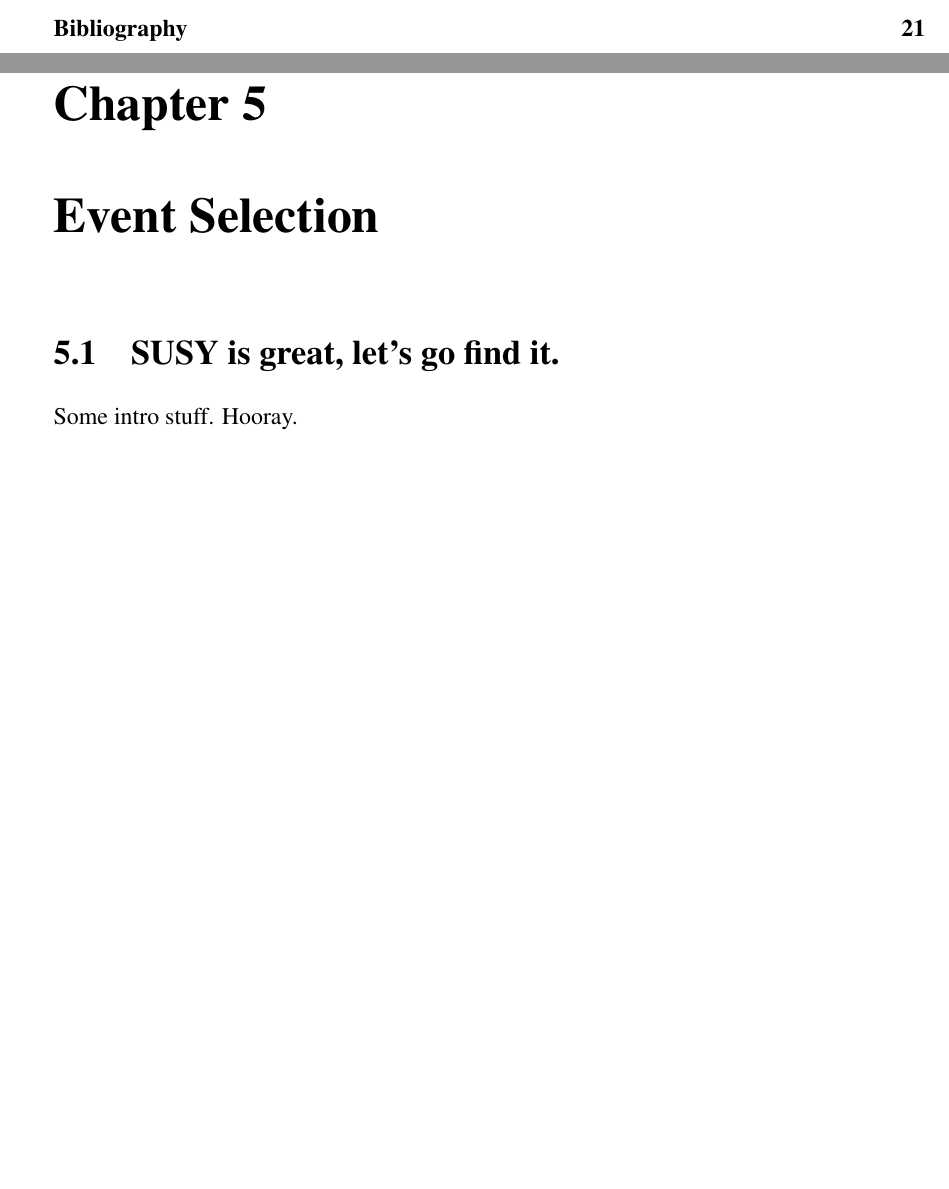
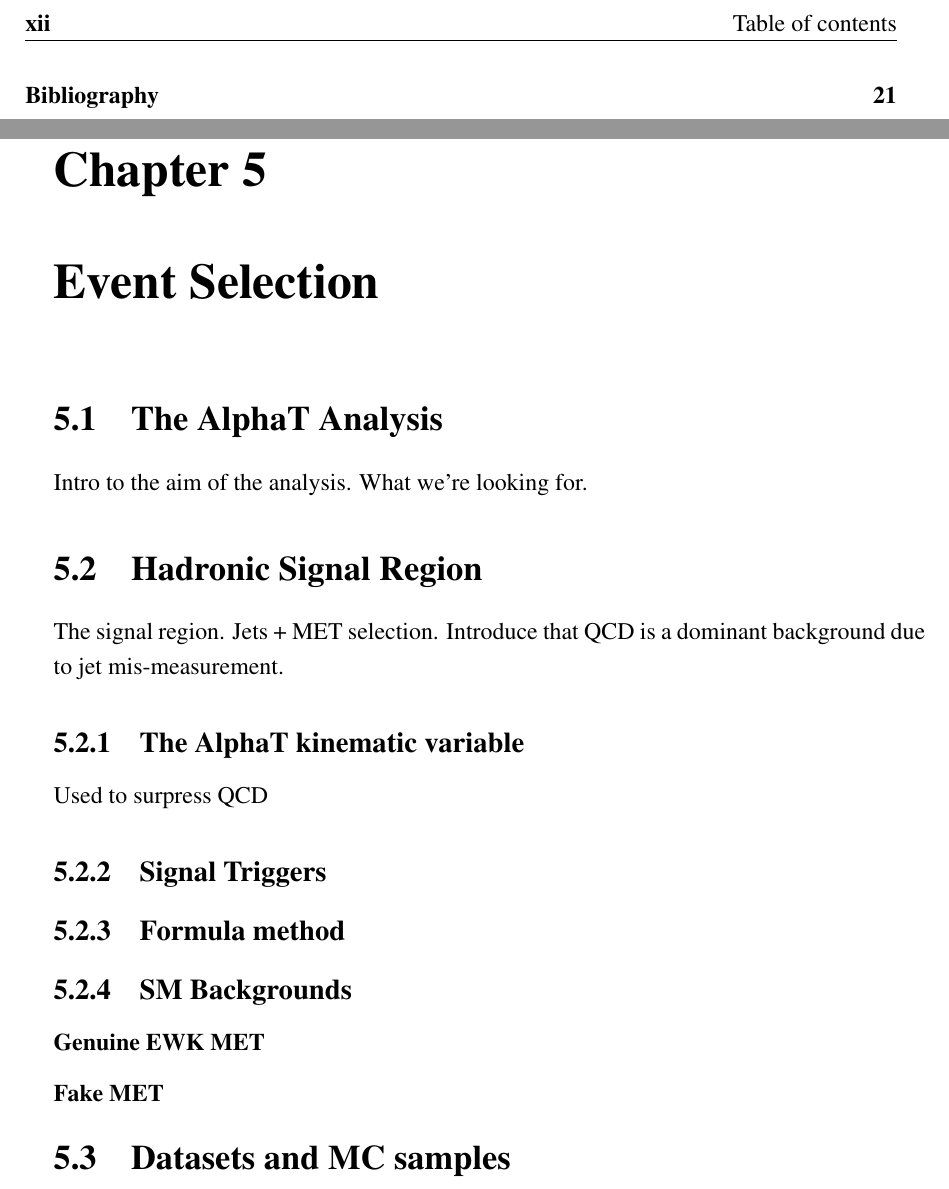
Before and after one commit to dsmiff/thesis-1, a LaTeX thesis (thesis.tex, which reads Chapter5/chapter5.tex): two parts of pages 11 and 25 of 40 before the commit and two parts of pages 12 and 25 of 40 after it, joined at a grey line, cut at the place of the change, the shorter picture padded with empty space. Compiled offline with pdfLaTeX; a LaTeX package or settings file that is missing is left out.

Commit message:
structure

```diff
--- a/Chapter5/chapter5.tex
+++ b/Chapter5/chapter5.tex
@@ -9,7 +9,26 @@
 
 
 %********************************** % First Section  *************************************
-\section{SUSY is great, let's go find it.}  %Section - 1.1
-% \label{sec:introduction_intro}
+\section{The AlphaT Analysis}  %Section - 1.1
+\label{sec:selection_analysis_overview}
 
-Some intro stuff. Hooray.
+Intro to the aim of the analysis. What we're looking for.
+
+%********************************** % First Section  *************************************
+\section{Hadronic Signal Region}
+\label{sec:selection_hadronic}
+The signal region. Jets + MET selection.
+Introduce that QCD is a dominant background due to jet mis-measurement.
+
+\subsection{The AlphaT kinematic variable}
+Used to surpress QCD
+
+\subsection{Signal Triggers}
+
+\subsection{Formula method}
+
+\subsection{SM Backgrounds}
+\subsubsection{Genuine EWK MET}
+\subsubsection{Fake MET}
+
+\section{Datasets and MC samples}
```
